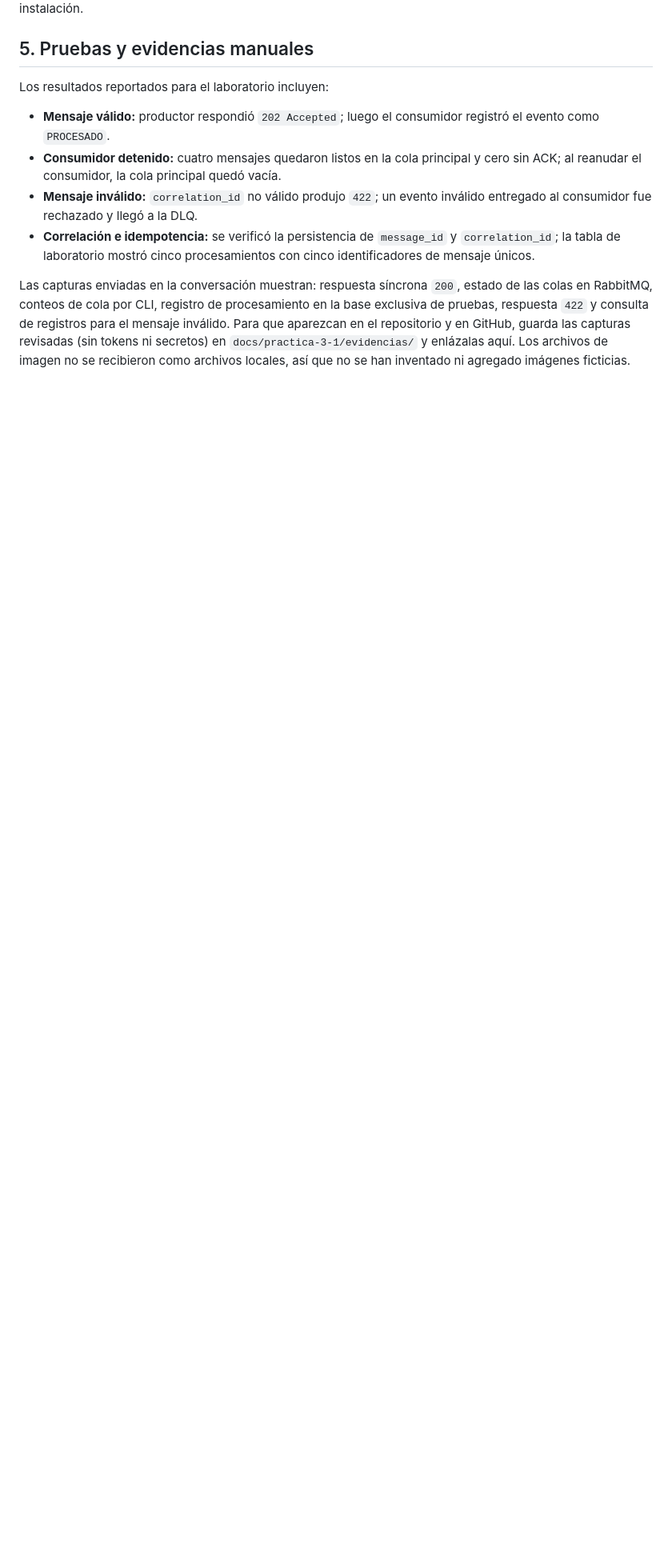
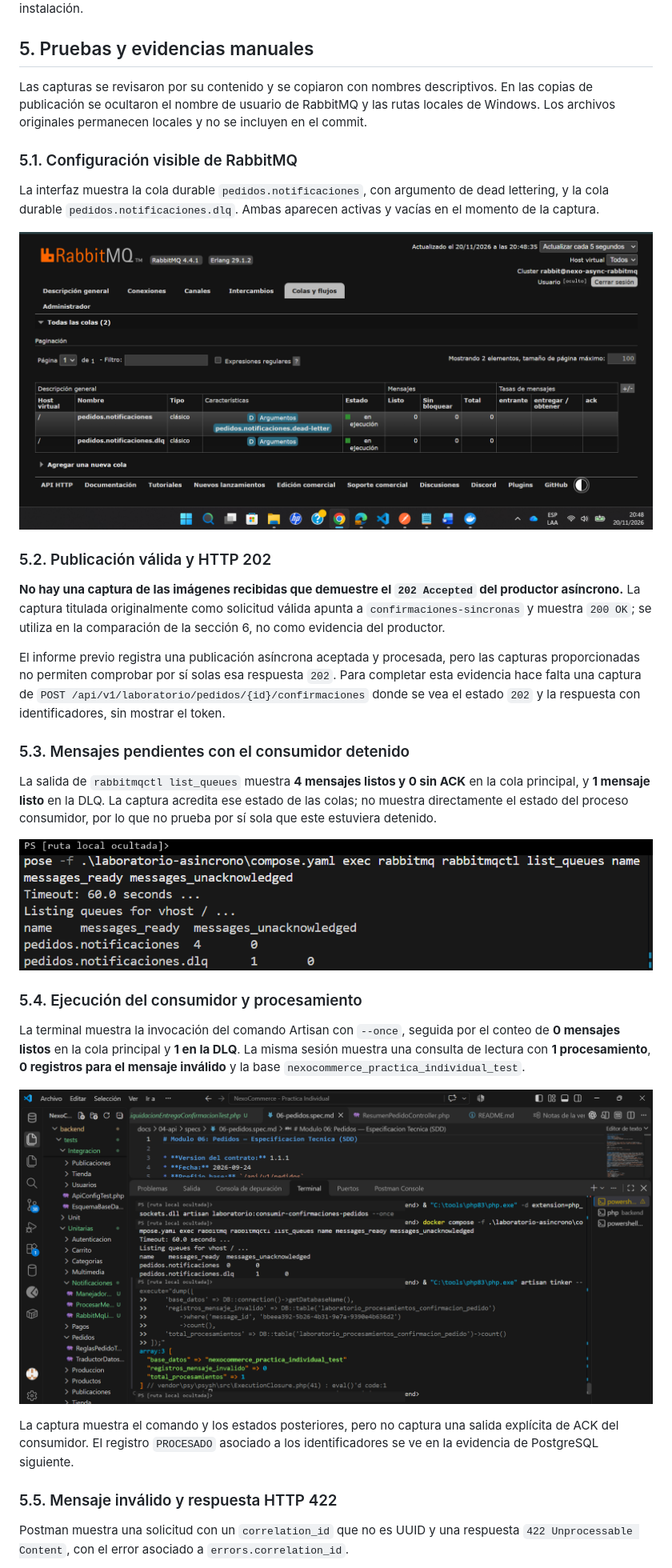
Before and after one commit to melanieperez26/Perez_Melanie_Modulo_Pedidos_Nexocommerce, a Markdown page: docs/practica-3-1/README.md, the part around one of its changes. Shown at 80% size. GitHub-like rendering; pictures changed too: docs/practica-3-1/evidencias/02-colas-durables-rabbitmq.png (added), docs/practica-3-1/evidencias/03-cola-con-cuatro-mensajes-pendientes.png (added), docs/practica-3-1/evidencias/06-consumidor-y-persistencia-postgresql.png (added); blank space fills up the shorter version.

Commit message:
docs: incorporar evidencias de pruebas practica 3.1

```diff
--- a/docs/practica-3-1/README.md
+++ b/docs/practica-3-1/README.md
@@ -118,11 +118,35 @@ La ruta de PHP depende del equipo. El pedido `3` es un dato local de prueba y pu
 
 ## 5. Pruebas y evidencias manuales
 
-Los resultados reportados para el laboratorio incluyen:
+Las capturas se revisaron por su contenido y se copiaron con nombres descriptivos. En las copias de publicación se ocultaron el nombre de usuario de RabbitMQ y las rutas locales de Windows. Los archivos originales permanecen locales y no se incluyen en el commit.
 
-- **Mensaje válido:** productor respondió `202 Accepted`; luego el consumidor registró el evento como `PROCESADO`.
-- **Consumidor detenido:** cuatro mensajes quedaron listos en la cola principal y cero sin ACK; al reanudar el consumidor, la cola principal quedó vacía.
-- **Mensaje inválido:** `correlation_id` no válido produjo `422`; un evento inválido entregado al consumidor fue rechazado y llegó a la DLQ.
-- **Correlación e idempotencia:** se verificó la persistencia de `message_id` y `correlation_id`; la tabla de laboratorio mostró cinco procesamientos con cinco identificadores de mensaje únicos.
+### 5.1. Configuración visible de RabbitMQ
 
-Las capturas enviadas en la conversación muestran: respuesta síncrona `200`, estado de las colas en RabbitMQ, conteos de cola por CLI, registro de procesamiento en la base exclusiva de pruebas, respuesta `422` y consulta de registros para el mensaje inválido. Para que aparezcan en el repositorio y en GitHub, guarda las capturas revisadas (sin tokens ni secretos) en `docs/practica-3-1/evidencias/` y enlázalas aquí. Los archivos de imagen no se recibieron como archivos locales, así que no se han inventado ni agregado imágenes ficticias.
+La interfaz muestra la cola durable `pedidos.notificaciones`, con argumento de dead lettering, y la cola durable `pedidos.notificaciones.dlq`. Ambas aparecen activas y vacías en el momento de la captura.
+
+![Colas durable principal y DLQ configuradas en RabbitMQ](evidencias/02-colas-durables-rabbitmq.png)
+
+### 5.2. Publicación válida y HTTP 202
+
+**No hay una captura de las imágenes recibidas que demuestre el `202 Accepted` del productor asíncrono.** La captura titulada originalmente como solicitud válida apunta a `confirmaciones-sincronas` y muestra `200 OK`; se utiliza en la comparación de la sección 6, no como evidencia del productor.
+
+El informe previo registra una publicación asíncrona aceptada y procesada, pero las capturas proporcionadas no permiten comprobar por sí solas esa respuesta `202`. Para completar esta evidencia hace falta una captura de `POST /api/v1/laboratorio/pedidos/{id}/confirmaciones` donde se vea el estado `202` y la respuesta con identificadores, sin mostrar el token.
+
+### 5.3. Mensajes pendientes con el consumidor detenido
+
+La salida de `rabbitmqctl list_queues` muestra **4 mensajes listos y 0 sin ACK** en la cola principal, y **1 mensaje listo** en la DLQ. La captura acredita ese estado de las colas; no muestra directamente el estado del proceso consumidor, por lo que no prueba por sí sola que este estuviera detenido.
+
+![Conteo de mensajes listos y sin ACK en las colas](evidencias/03-cola-con-cuatro-mensajes-pendientes.png)
+
+### 5.4. Ejecución del consumidor y procesamiento
+
+La terminal muestra la invocación del comando Artisan con `--once`, seguida por el conteo de **0 mensajes listos** en la cola principal y **1 en la DLQ**. La misma sesión muestra una consulta de lectura con **1 procesamiento**, **0 registros para el mensaje inválido** y la base `nexocommerce_practica_individual_test`.
+
+![Invocación del consumidor y consultas de verificación posteriores](evidencias/06-consumidor-y-persistencia-postgresql.png)
+
+La captura muestra el comando y los estados posteriores, pero no captura una salida explícita de ACK del consumidor. El registro `PROCESADO` asociado a los identificadores se ve en la evidencia de PostgreSQL siguiente.
+
+### 5.5. Mensaje inválido y respuesta HTTP 422
+
+Postman muestra una solicitud con un `correlation_id` que no es UUID y una respuesta `422 Unprocessable Content`, con el error asociado a `errors.correlation_id`.
+
```
Also changed, not shown: other parts of docs/practica-3-1/README.md (+20 -1 lines), docs/practica-3-1/evidencias/01-comparacion-sincrona-200.png (added), docs/practica-3-1/evidencias/04-correlacion-y-registro-postgresql.png (added), docs/practica-3-1/evidencias/05-validacion-http-422.png (added).
